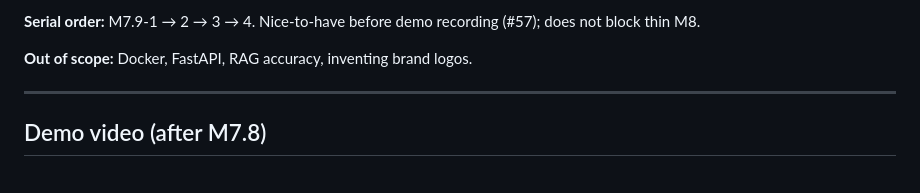
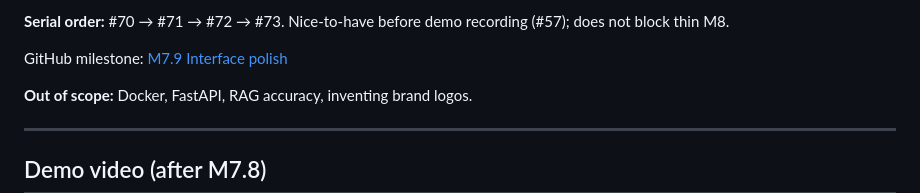
Before and after one commit to RoxanaTapia/ai-doc-to-chat-pipeline, a Markdown page: docs/operators/ROADMAP.md, the part around one of its changes. Rendered like a GitHub page; blank space fills up the shorter version.

Commit message:
docs: link M7.9 UX polish issues #70–#73 in roadmap (#74)
Co-authored-by: Cursor <cursoragent@cursor.com>

```diff
--- a/docs/operators/ROADMAP.md
+++ b/docs/operators/ROADMAP.md
@@ -141,5 +141,7 @@ Calm, elegant client UI for confidential document Q&A. Progressive polish only;
 
-**Serial order:** M7.9-1 → 2 → 3 → 4. Nice-to-have before demo recording (#57); does not block thin M8.
+**Serial order:** #70 → #71 → #72 → #73. Nice-to-have before demo recording (#57); does not block thin M8.
+
+GitHub milestone: [M7.9 Interface polish](https://github.com/RoxanaTapia/ai-doc-to-chat-pipeline/milestone/8)
 
 **Out of scope:** Docker, FastAPI, RAG accuracy, inventing brand logos.
 
```
Also changed, not shown: other parts of docs/operators/ROADMAP.md (+6 -6 lines), AGENTS.md (+4 -4 lines).
